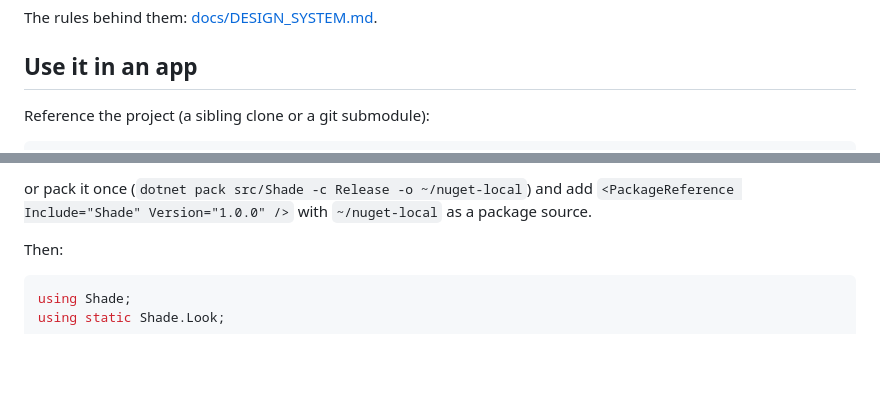
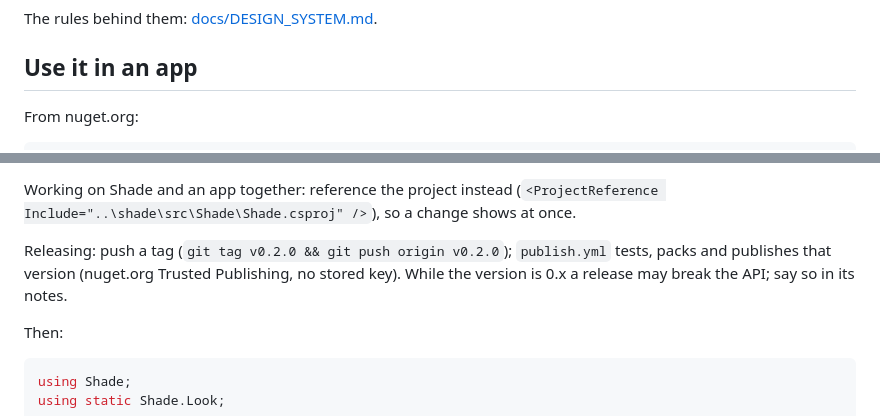
Before and after one commit to jurasekdominik/shade, a Markdown page: README.md, 2 parts joined by grey strips. Drawn GitHub-style; blank space fills up the shorter version.

````diff
--- a/README.md
+++ b/README.md
@@ -106,6 +106,6 @@ The rules behind them: [docs/DESIGN_SYSTEM.md](docs/DESIGN_SYSTEM.md).
 
 ## Use it in an app
 
-Reference the project (a sibling clone or a git submodule):
+From nuget.org:
 
 ```xml
@@ -113,7 +113,10 @@ Reference the project (a sibling clone or a git submodule):
 ```
 
-or pack it once (`dotnet pack src/Shade -c Release -o ~/nuget-local`) and add `<PackageReference Include="Shade" Version="1.0.0" />`
-with `~/nuget-local` as a package source.
+Working on Shade and an app together: reference the project instead (`<ProjectReference Include="..\shade\src\Shade\Shade.csproj" />`),
+so a change shows at once.
+
+Releasing: push a tag (`git tag v0.2.0 && git push origin v0.2.0`); `publish.yml` tests, packs and publishes that version
+(nuget.org Trusted Publishing, no stored key). While the version is 0.x a release may break the API; say so in its notes.
 
 Then:
 
````
Also changed, not shown: other parts of README.md (+1 -1 lines), src/Shade/PACKAGE.md (added, +19 -0 lines), assets/shade-128.png (added), 6 other files.
